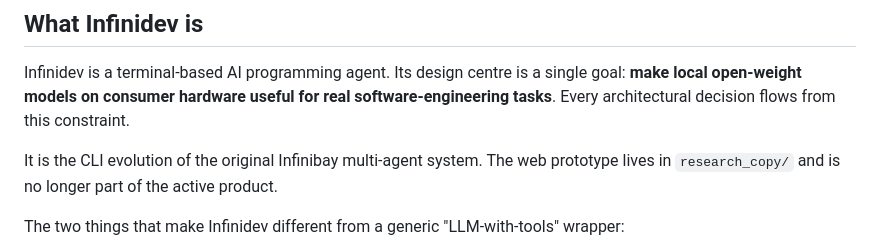
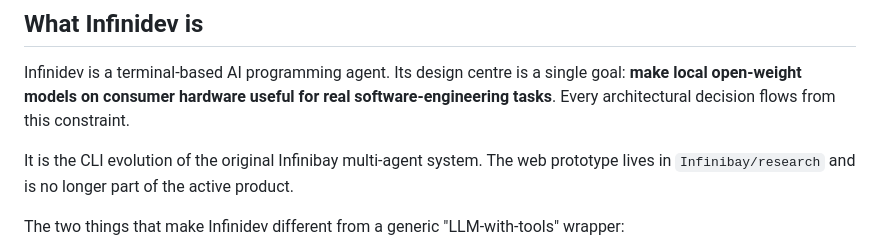
Before and after one commit to Infinibay/infinidev, a Markdown page: FEATURE.md, the part around the change. Drawn GitHub-style.

```diff
--- a/FEATURE.md
+++ b/FEATURE.md
@@ -48,7 +48,7 @@ useful for real software-engineering tasks**. Every architectural
 decision flows from this constraint.
 
 It is the CLI evolution of the original Infinibay multi-agent system.
-The web prototype lives in `research_copy/` and is no longer part of
+The web prototype lives in `Infinibay/research` and is no longer part of
 the active product.
 
 The two things that make Infinidev different from a generic
```
